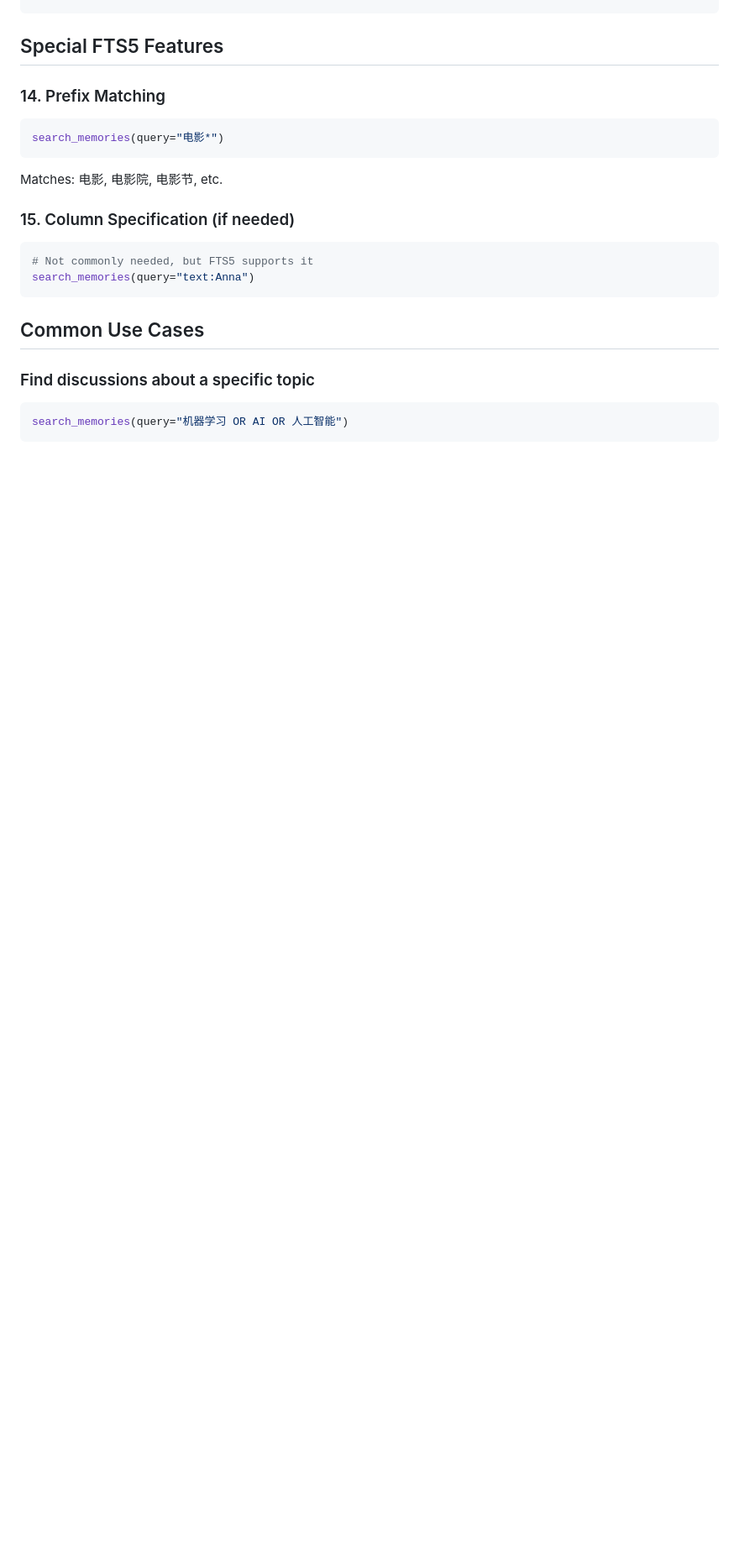
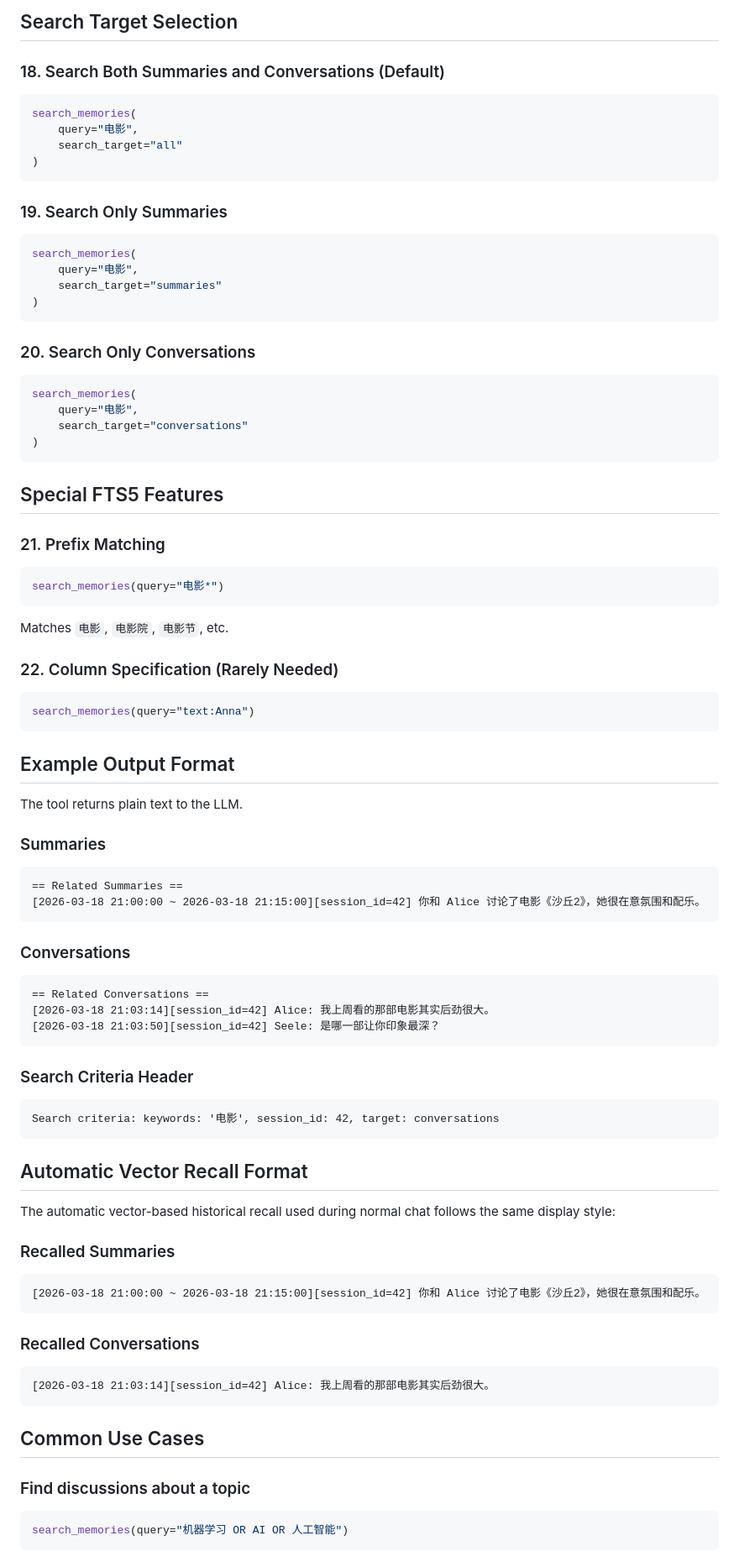
Before and after one commit to fluviusmagnus/Seelenmaschine, a Markdown page: docs/SEARCH_EXAMPLES.md, the part around one of its changes. Shown at 84% size. Drawn GitHub-style; blank space fills up the shorter version.

Commit message:
docs: update search examples.

````diff
--- a/docs/SEARCH_EXAMPLES.md
+++ b/docs/SEARCH_EXAMPLES.md
@@ -109,20 +154,81 @@ search_memories(
+## Search Target Selection
+
+### 18. Search Both Summaries and Conversations (Default)
+```python
+search_memories(
+    query="电影",
+    search_target="all"
+)
+```
+
+### 19. Search Only Summaries
+```python
+search_memories(
+    query="电影",
+    search_target="summaries"
+)
+```
+
+### 20. Search Only Conversations
+```python
+search_memories(
+    query="电影",
+    search_target="conversations"
+)
+```
+
 ## Special FTS5 Features
 
-### 14. Prefix Matching
+### 21. Prefix Matching
 ```python
 search_memories(query="电影*")
 ```
-Matches: 电影, 电影院, 电影节, etc.
+Matches `电影`, `电影院`, `电影节`, etc.
 
-### 15. Column Specification (if needed)
+### 22. Column Specification (Rarely Needed)
 ```python
-# Not commonly needed, but FTS5 supports it
 search_memories(query="text:Anna")
+```
+
+## Example Output Format
+
+The tool returns plain text to the LLM.
+
+### Summaries
+```text
+== Related Summaries ==
+[2026-03-18 21:00:00 ~ 2026-03-18 21:15:00][session_id=42] 你和 Alice 讨论了电影《沙丘2》，她很在意氛围和配乐。
+```
+
+### Conversations
+```text
+== Related Conversations ==
+[2026-03-18 21:03:14][session_id=42] Alice: 我上周看的那部电影其实后劲很大。
+[2026-03-18 21:03:50][session_id=42] Seele: 是哪一部让你印象最深？
+```
+
+### Search Criteria Header
+```text
+Search criteria: keywords: '电影', session_id: 42, target: conversations
+```
+
+## Automatic Vector Recall Format
+
+The automatic vector-based historical recall used during normal chat follows the same display style:
+
+### Recalled Summaries
+```text
+[2026-03-18 21:00:00 ~ 2026-03-18 21:15:00][session_id=42] 你和 Alice 讨论了电影《沙丘2》，她很在意氛围和配乐。
+```
+
+### Recalled Conversations
+```text
+[2026-03-18 21:03:14][session_id=42] Alice: 我上周看的那部电影其实后劲很大。
 ```
 
 ## Common Use Cases
 
-### Find discussions about a specific topic
+### Find discussions about a topic
 ```python
 search_memories(query="机器学习 OR AI OR 人工智能")
 ```
````
Also changed, not shown: other parts of docs/SEARCH_EXAMPLES.md (+96 -37 lines).
